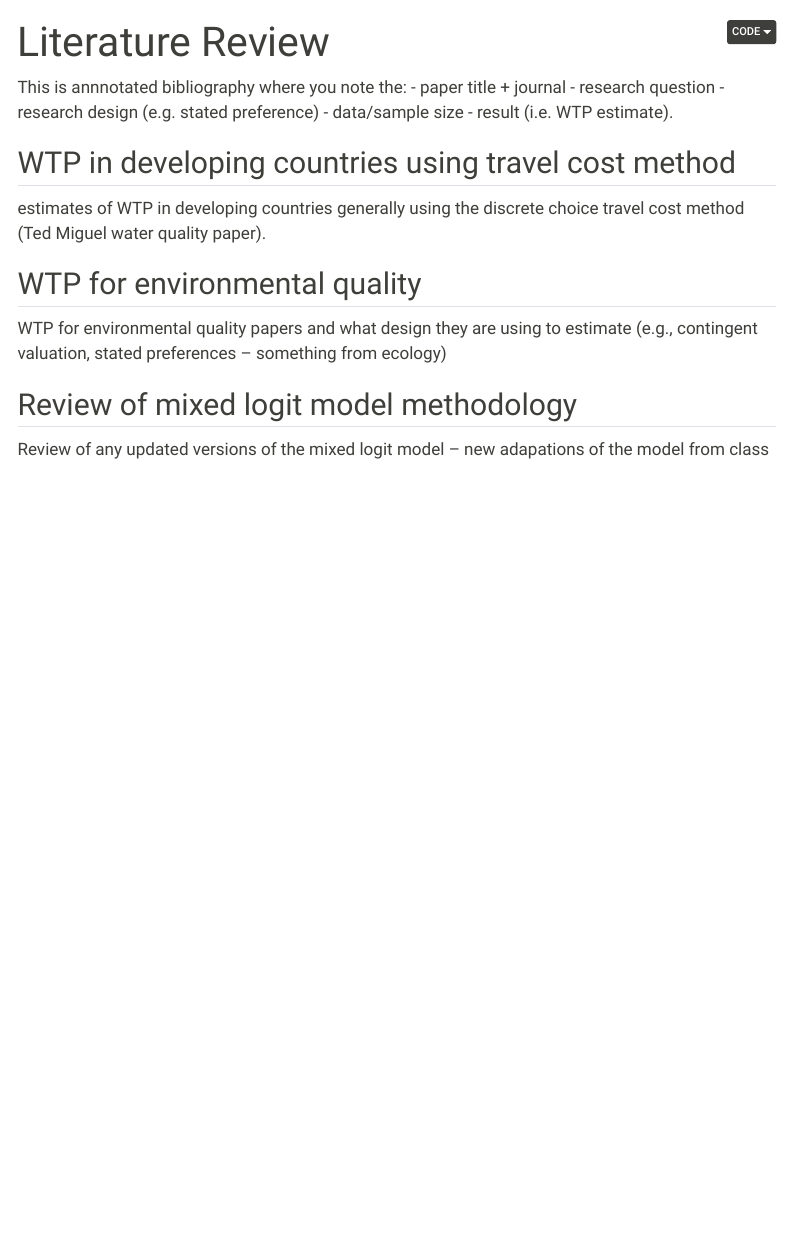
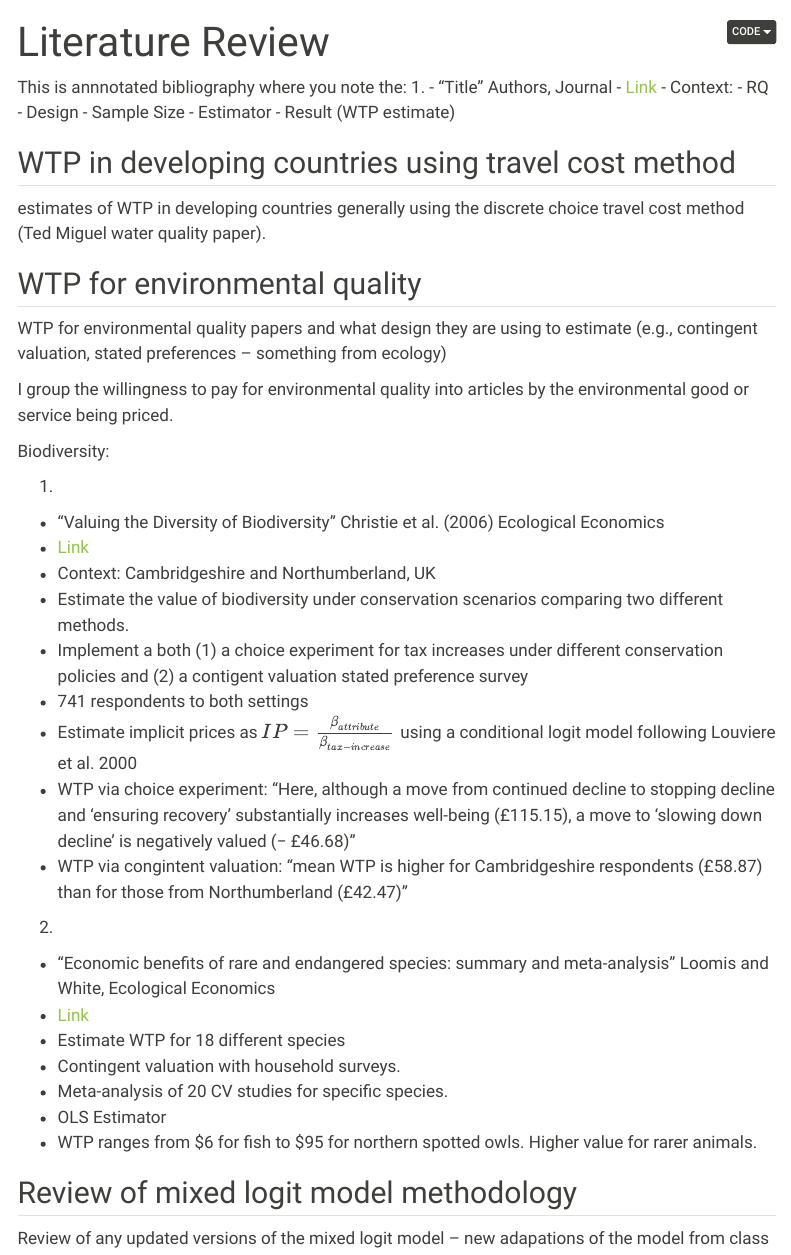
Before and after one commit to mcwayrm/biodiversity-wtp, a Quarto document (docs/lit-review.qmd): the page in a window 1100 px wide, from its top. Rendered offline with R 4.5, knitr and Pandoc in place of Quarto, with nearby package versions; menus at the side of the page are left out.

Commit message:
Minor updates to the bibliography

```diff
--- a/docs/lit-review.qmd
+++ b/docs/lit-review.qmd
@@ -16,12 +16,17 @@ number-sections: false
 jupyter: python3
 ---
 
+
 This is annnotated bibliography where you note the:
-- paper title + journal
-- research question
-- research design (e.g. stated preference)
-- data/sample size
-- result (i.e. WTP estimate).
+1.
+- "Title" Authors, Journal
+- [Link]()
+- Context:
+- RQ
+- Design
+- Sample Size
+- Estimator
+- Result (WTP estimate)
 
 ## WTP in developing countries using travel cost method
 
@@ -32,6 +37,32 @@ estimates of WTP in developing countries generally using the discrete choice tra
 
 WTP for environmental quality papers and what design they are using to estimate (e.g., contingent valuation, stated preferences -- something from ecology)
 
+I group the willingness to pay for environmental quality into articles by the environmental good or service being priced.
+
+
+Biodiversity:
+
+1.
+- "Valuing the Diversity of Biodiversity" Christie et al. (2006) Ecological Economics
+- [Link](https://www.sciencedirect.com/science/article/pii/S0921800905003149?casa_token=Aciky-xubx0AAAAA:W_m9B4X7yq0-VzIeBWp8gjQw3s5wetmE6HO5pln7vu0mljmXPXHe02stdYjZ0HUsfsHDca-Q)
+- Context: Cambridgeshire and Northumberland, UK
+- Estimate the value of biodiversity under conservation scenarios comparing two different methods.
+- Implement a both (1) a choice experiment for tax increases under different conservation policies and (2) a contigent valuation stated preference survey
+- 741 respondents to both settings
+- Estimate implicit prices as $IP = \frac{\beta_{attribute}}{\beta_{tax-increase}}$ using a conditional logit model following Louviere et al. 2000
+- WTP via choice experiment: "Here, although a move from continued decline to stopping decline and ‘ensuring recovery’ substantially increases well-being (£115.15), a move to ‘slowing down decline’ is negatively valued (− £46.68)"
+- WTP via congintent valuation: "mean WTP is higher for Cambridgeshire respondents (£58.87) than for those from Northumberland (£42.47)"
+
+2.
+- "Economic benefits of rare and endangered species: summary and meta-analysis" Loomis and White, Ecological Economics
+- [Link](https://www.sciencedirect.com/science/article/abs/pii/0921800996000298)
+- Estimate WTP for 18 different species
+- Contingent valuation with household surveys.
+- Meta-analysis of 20 CV studies for specific species.
+- OLS Estimator
+- WTP ranges from $6 for fish to $95 for northern spotted owls. Higher value for rarer animals.
+
+
 ## Review of mixed logit model methodology
 
 Review of any updated versions of the mixed logit model -- new adapations of the model from class
```
